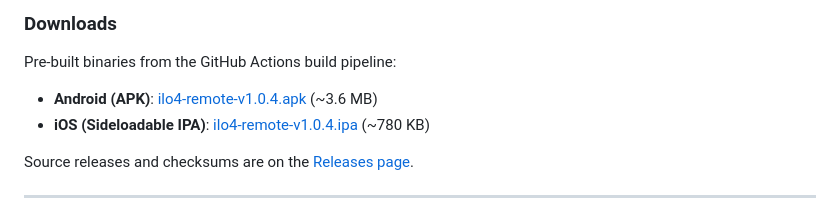
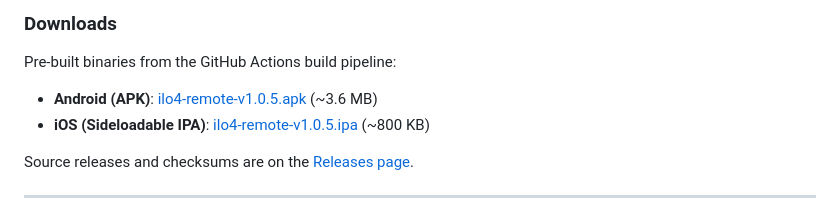
Before and after one commit to brownfury/ilo4-remote, a Markdown page: README.md, the part around the change. Rendered like a GitHub page.

Commit message:
docs: update binary download links to v1.0.5

```diff
--- a/README.md
+++ b/README.md
@@ -48,8 +48,8 @@ Here is the app running live on iPhone connected to an HP ProLiant ML350 Gen9 ov
 
 Pre-built binaries from the GitHub Actions build pipeline:
 
-- **Android (APK)**: [ilo4-remote-v1.0.4.apk](https://github.com/brownfury/ilo4-remote/releases/download/v1.0.4/ilo4-remote-v1.0.4.apk) (~3.6 MB)
-- **iOS (Sideloadable IPA)**: [ilo4-remote-v1.0.4.ipa](https://github.com/brownfury/ilo4-remote/releases/download/v1.0.4/ilo4-remote-v1.0.4.ipa) (~780 KB)
+- **Android (APK)**: [ilo4-remote-v1.0.5.apk](https://github.com/brownfury/ilo4-remote/releases/download/v1.0.5/ilo4-remote-v1.0.5.apk) (~3.6 MB)
+- **iOS (Sideloadable IPA)**: [ilo4-remote-v1.0.5.ipa](https://github.com/brownfury/ilo4-remote/releases/download/v1.0.5/ilo4-remote-v1.0.5.ipa) (~800 KB)
 
 Source releases and checksums are on the [Releases page](https://github.com/brownfury/ilo4-remote/releases).
 
```
